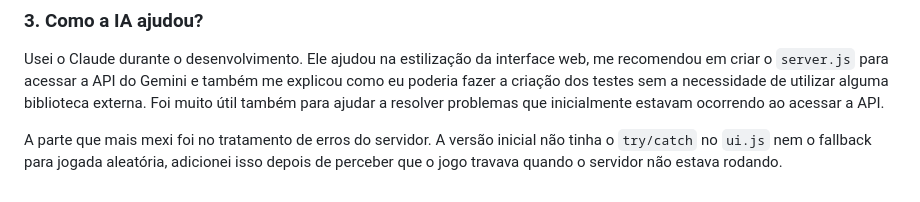
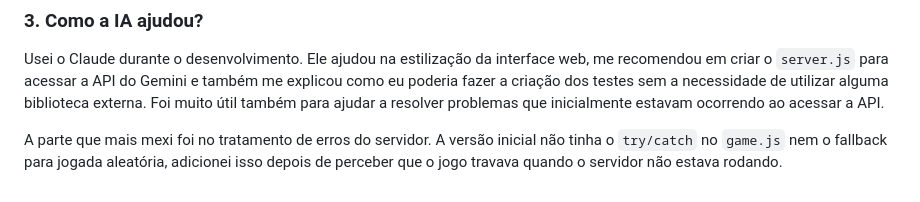
Before and after one commit to GabriG07/desafio-estagio-capim-2026, a Markdown page: README.md, the part around the change. Rendered like a GitHub page.

```diff
--- a/README.md
+++ b/README.md
@@ -83,4 +83,4 @@ Se a chamada ao servidor der erro, o jogo não trava. A função `jogadaViaLLM`
 Usei o Claude durante o desenvolvimento. Ele ajudou na estilização da interface web, me recomendou em criar o `server.js` para acessar a API do Gemini e também me explicou como eu poderia fazer a criação dos testes sem a necessidade de utilizar alguma biblioteca externa.
 Foi muito útil também para ajudar a resolver problemas que inicialmente estavam ocorrendo ao acessar a API.
 
-A parte que mais mexi foi no tratamento de erros do servidor. A versão inicial não tinha o `try/catch` no `ui.js` nem o fallback para jogada aleatória, adicionei isso depois de perceber que o jogo travava quando o servidor não estava rodando.
+A parte que mais mexi foi no tratamento de erros do servidor. A versão inicial não tinha o `try/catch` no `game.js` nem o fallback para jogada aleatória, adicionei isso depois de perceber que o jogo travava quando o servidor não estava rodando.
```
